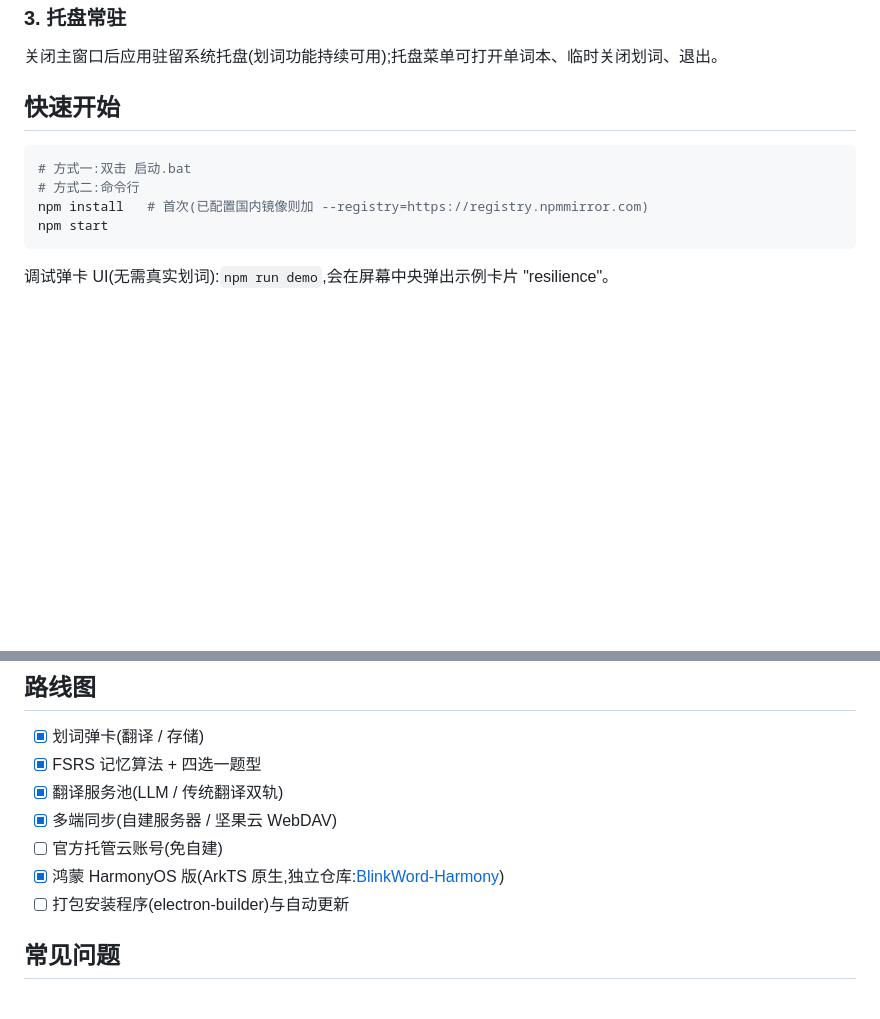
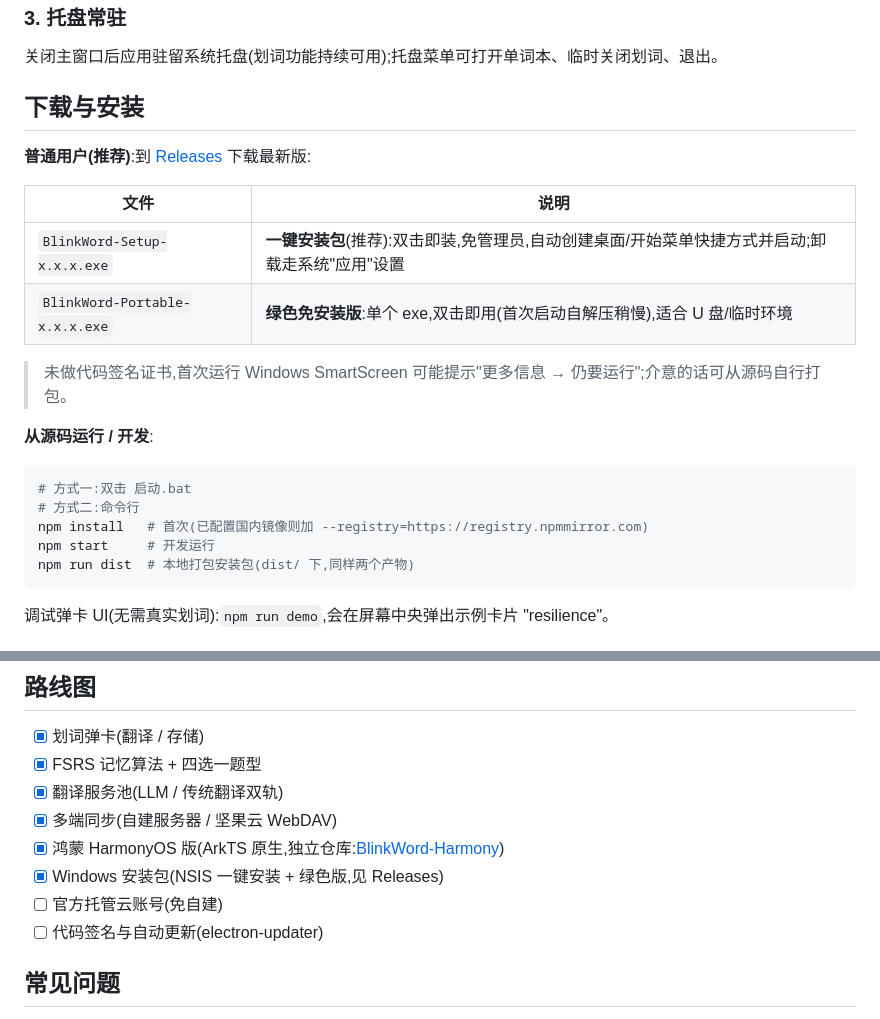
Before and after one commit to piggyham/BlinkWord, a Markdown page: README.md, 2 parts joined by grey strips. Rendered like a GitHub page; blank space fills up the shorter version.

Commit message:
build: electron-builder 打包配置与图标;README 补安装说明
- NSIS 一键安装(oneClick,免管理员)+ portable 绿色版
- 256px 应用图标(渐变卡 + 卡字,build/make-icon.ps1 生成)
- npm run dist 一键打包,产物在 dist/(已 gitignore)

````diff
--- a/README.md
+++ b/README.md
@@ -74,13 +74,25 @@ ArkTS 原生实现的伴生 App，**独立开源仓库:[BlinkWord-Harmony](https
 ### 3. 托盘常驻
 关闭主窗口后应用驻留系统托盘(划词功能持续可用);托盘菜单可打开单词本、临时关闭划词、退出。
 
-## 快速开始
+## 下载与安装
+
+**普通用户(推荐)**:到 [Releases](https://github.com/piggyham/BlinkWord/releases) 下载最新版:
+
+| 文件 | 说明 |
+|---|---|
+| `BlinkWord-Setup-x.x.x.exe` | **一键安装包**(推荐):双击即装,免管理员,自动创建桌面/开始菜单快捷方式并启动;卸载走系统"应用"设置 |
+| `BlinkWord-Portable-x.x.x.exe` | **绿色免安装版**:单个 exe,双击即用(首次启动自解压稍慢),适合 U 盘/临时环境 |
+
+> 未做代码签名证书,首次运行 Windows SmartScreen 可能提示"更多信息 → 仍要运行";介意的话可从源码自行打包。
+
+**从源码运行 / 开发**:
 
 ```bash
 # 方式一:双击 启动.bat
 # 方式二:命令行
 npm install   # 首次(已配置国内镜像则加 --registry=https://registry.npmmirror.com)
-npm start
+npm start     # 开发运行
+npm run dist  # 本地打包安装包(dist/ 下,同样两个产物)
 ```
 
 调试弹卡 UI(无需真实划词):`npm run demo`,会在屏幕中央弹出示例卡片 "resilience"。
@@ -182,9 +194,10 @@ docs/screenshots/         # README 截图(由应用内 E2E 自检生成)
 - [x] FSRS 记忆算法 + 四选一题型
 - [x] 翻译服务池(LLM / 传统翻译双轨)
 - [x] 多端同步(自建服务器 / 坚果云 WebDAV)
+- [x] 鸿蒙 HarmonyOS 版(ArkTS 原生,独立仓库:[BlinkWord-Harmony](https://github.com/piggyham/BlinkWord-Harmony))
+- [x] Windows 安装包(NSIS 一键安装 + 绿色版,见 Releases)
 - [ ] 官方托管云账号(免自建)
-- [x] 鸿蒙 HarmonyOS 版(ArkTS 原生,独立仓库:[BlinkWord-Harmony](https://github.com/piggyham/BlinkWord-Harmony))
-- [ ] 打包安装程序(electron-builder)与自动更新
+- [ ] 代码签名与自动更新(electron-updater)
 
 ## 常见问题
 
````
Also changed, not shown: build/icon.png (added), 3 other files.
